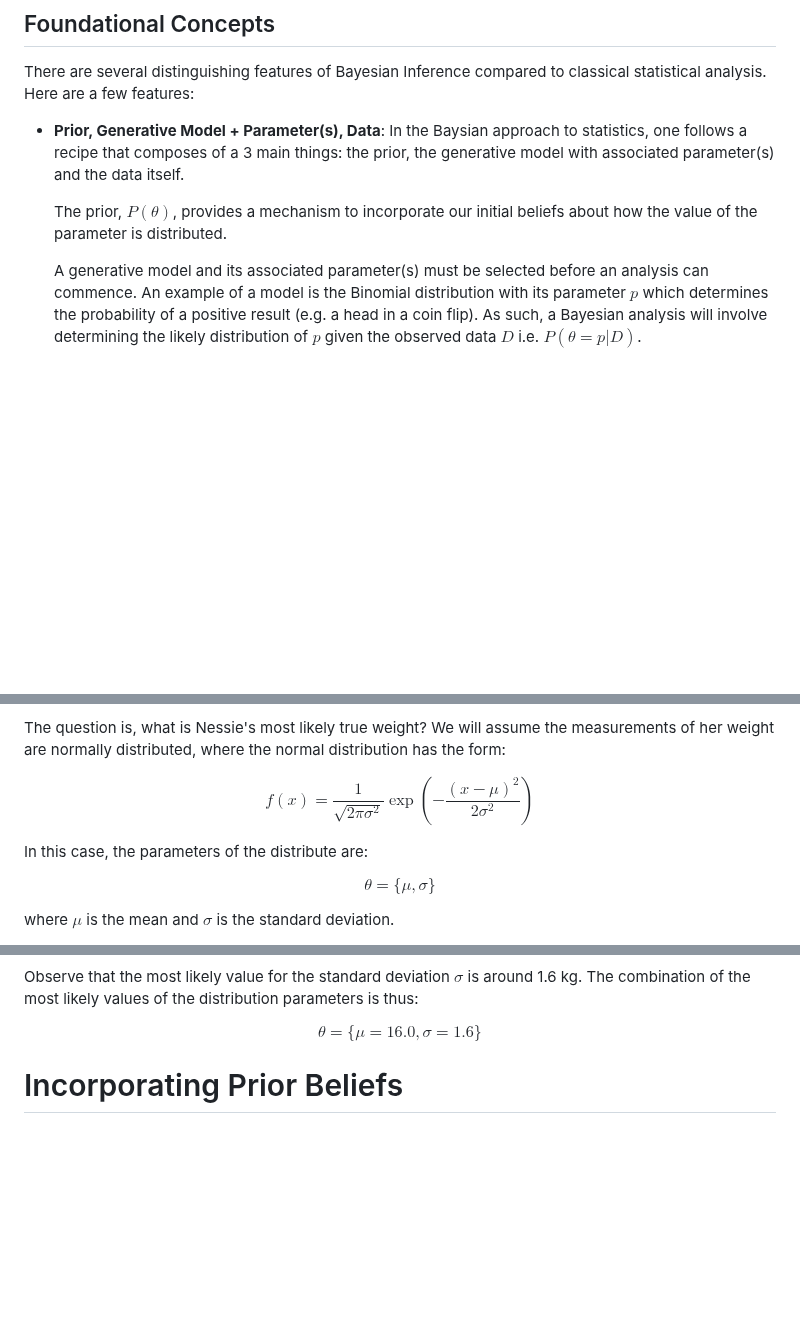
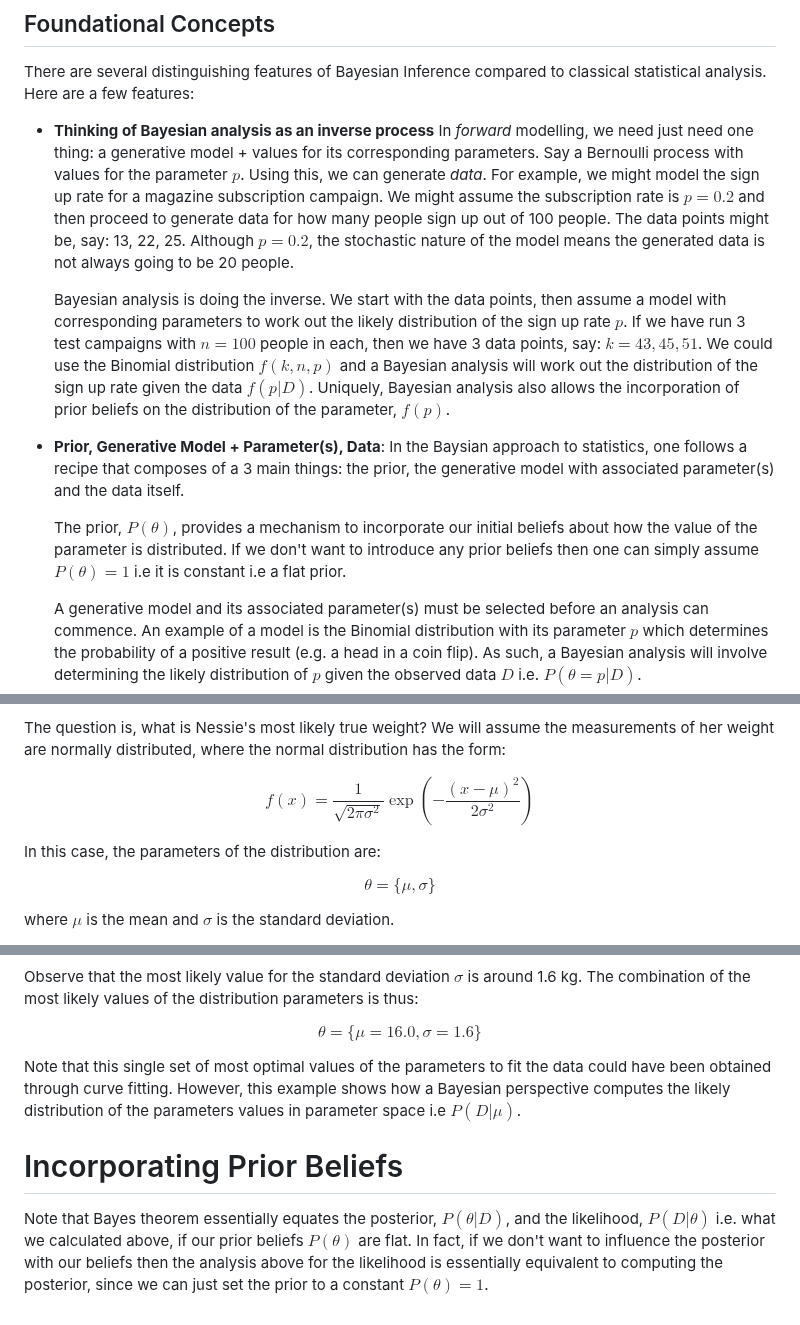
Before and after one commit to joshuamhtsang/mini_essays, a Markdown page: 2024-10-20_bayesian_inference/bayesian_inference.md, 3 parts joined by grey strips. Drawn GitHub-style; blank space fills up the shorter version.

Commit message:
added more notes to this

```diff
--- a/2024-10-20_bayesian_inference/bayesian_inference.md
+++ b/2024-10-20_bayesian_inference/bayesian_inference.md
@@ -22,10 +22,14 @@ Barry Van Veen - shows the equivalence of different estimations of the optimal p
 
 There are several distinguishing features of Bayesian Inference compared to classical statistical analysis.  Here are a few features:
 
+- **Thinking of Bayesian analysis as an inverse process**
+  In *forward* modelling, we need just need one thing: a generative model + values for its corresponding parameters.  Say a Bernoulli process with values for the parameter $p$.  Using this, we can generate *data*.  For example, we might model the sign up rate for a magazine subscription campaign. We might assume the subscription rate is $p=0.2$ and then proceed to generate data for how many people sign up out of 100 people.  The data points might be, say: 13, 22, 25.  Although $p=0.2$, the stochastic nature of the model means the generated data is not always going to be 20 people.
+
+  Bayesian analysis is doing the inverse.  We start with the data points, then assume a model with corresponding parameters to work out the likely distribution of the sign up rate $p$.  If we have run 3 test campaigns with $n=100$ people in each, then we have 3 data points, say: $k = 43, 45, 51$.  We could use the Binomial distribution $f(k, n, p)$ and a Bayesian analysis will work out the distribution of the sign up rate given the data $f(p|D)$.  Uniquely, Bayesian analysis also allows the incorporation of prior beliefs on the distribution of the parameter, $f(p)$.
 - **Prior, Generative Model + Parameter(s), Data**:
   In the Baysian approach to statistics, one follows a recipe that composes of a 3 main things: the prior, the generative model with associated parameter(s) and the data itself.
 
-  The prior, $P(\theta)$, provides a mechanism to incorporate our initial beliefs about how the value of the parameter is distributed.
+  The prior, $P(\theta)$, provides a mechanism to incorporate our initial beliefs about how the value of the parameter is distributed. If we don't want to introduce any prior beliefs then one can simply assume $P(\theta) = 1$ i.e it is constant i.e a flat prior.
 
   A generative model and its associated parameter(s) must be selected before an analysis can commence. An example of a model is the Binomial distribution with its parameter $p$ which determines the probability of a positive result (e.g. a head in a coin flip).  As such, a Bayesian analysis will involve determining the likely distribution of $p$ given the observed data $D$ i.e. $P(\theta = p|D)$.
 
@@ -59,7 +64,7 @@ The question is, what is Nessie's most likely true weight?  We will assume the m
 
 $$ f(x) = \frac{1}{\sqrt{2 \pi \sigma^2}} \exp \left( -\frac{(x-\mu)^2}{2\sigma ^2} \right) $$
 
-In this case, the parameters of the distribute are:
+In this case, the parameters of the distribution are:
 
 $$ \theta = \{ \mu, \sigma \} $$
 
@@ -87,7 +92,9 @@ Observe that the most likely value for the standard deviation $\sigma$ is around
 
 $$ \theta = \{ \mu = 16.0, \sigma = 1.6 \} $$
 
-
+Note that this single set of most optimal values of the parameters to fit the data could have been obtained through curve fitting.  However, this example shows how a Bayesian perspective computes the likely distribution of the parameters values in parameter space i.e $P(D|\mu)$.
 
 
 # Incorporating Prior Beliefs
+
+Note that Bayes theorem essentially equates the posterior, $P(\theta|D)$, and the likelihood, $P(D|\theta)$ i.e. what we calculated above, if our prior beliefs $P(\theta)$ are flat.  In fact, if we don't want to influence the posterior with our beliefs then the analysis above for the likelihood is essentially equivalent to computing the posterior, since we can just set the prior to a constant $P(\theta)=1$.
```
Also changed, not shown: other parts of 2024-10-20_bayesian_inference/bayesian_inference.md (+1 -0 lines).
